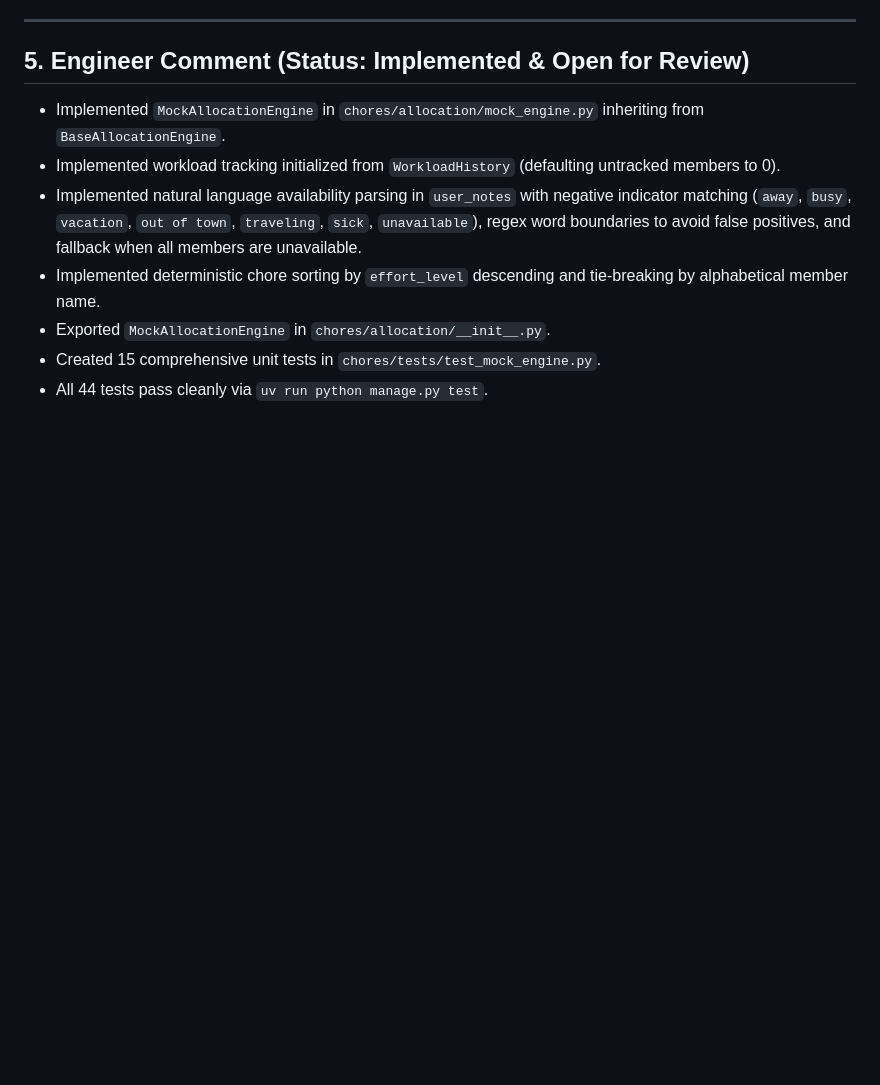
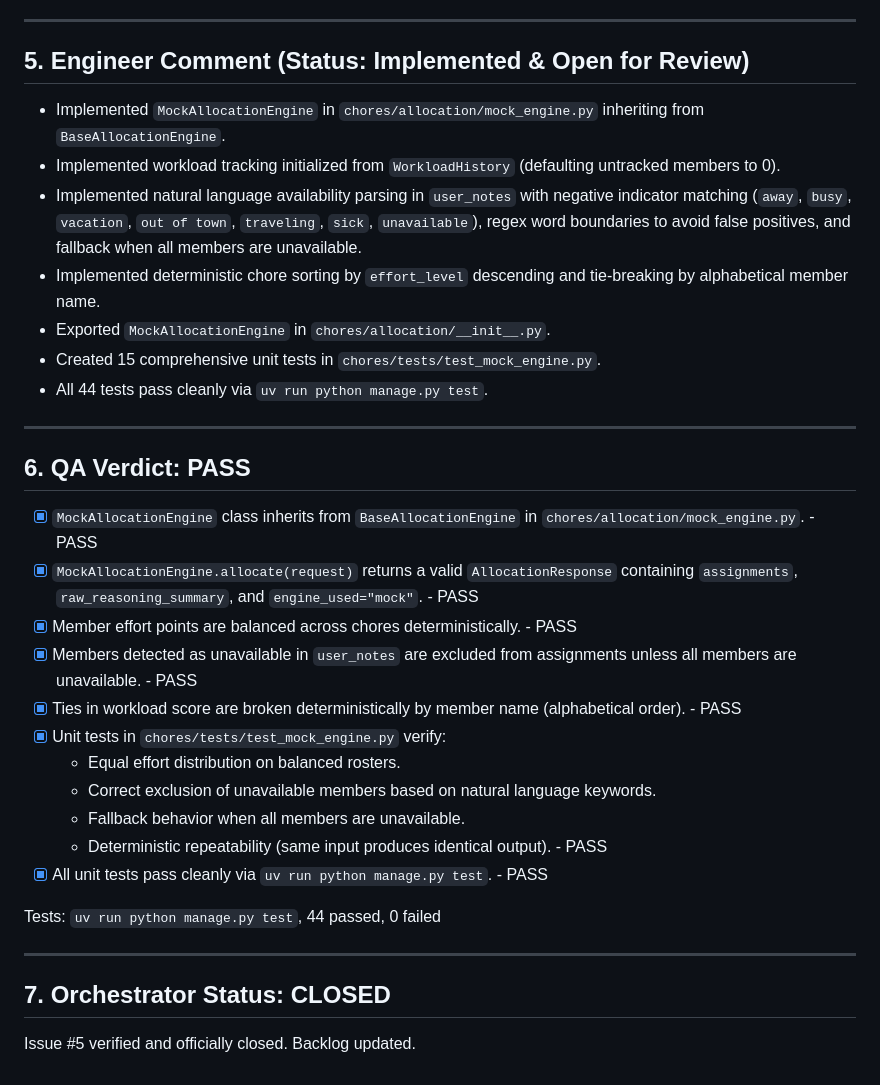
Before and after one commit to SPBONIFACE/ai-dev-tools-zoomcamp, a Markdown page: _docs/groomed_issues/issue_05.md, the part around the change. Rendered like a GitHub page; blank space fills up the shorter version.

Commit message:
Close Issue #5 after verified QA PASS (TASK-05)

```diff
--- a/_docs/groomed_issues/issue_05.md
+++ b/_docs/groomed_issues/issue_05.md
@@ -54,3 +54,25 @@ Implement a concrete allocation engine `MockAllocationEngine` that inherits from
 - Exported `MockAllocationEngine` in `chores/allocation/__init__.py`.
 - Created 15 comprehensive unit tests in `chores/tests/test_mock_engine.py`.
 - All 44 tests pass cleanly via `uv run python manage.py test`.
+
+---
+
+## 6. QA Verdict: PASS
+- [x] `MockAllocationEngine` class inherits from `BaseAllocationEngine` in `chores/allocation/mock_engine.py`. - PASS
+- [x] `MockAllocationEngine.allocate(request)` returns a valid `AllocationResponse` containing `assignments`, `raw_reasoning_summary`, and `engine_used="mock"`. - PASS
+- [x] Member effort points are balanced across chores deterministically. - PASS
+- [x] Members detected as unavailable in `user_notes` are excluded from assignments unless all members are unavailable. - PASS
+- [x] Ties in workload score are broken deterministically by member name (alphabetical order). - PASS
+- [x] Unit tests in `chores/tests/test_mock_engine.py` verify:
+  - Equal effort distribution on balanced rosters.
+  - Correct exclusion of unavailable members based on natural language keywords.
+  - Fallback behavior when all members are unavailable.
+  - Deterministic repeatability (same input produces identical output). - PASS
+- [x] All unit tests pass cleanly via `uv run python manage.py test`. - PASS
+
+Tests: `uv run python manage.py test`, 44 passed, 0 failed
+
+---
+
+## 7. Orchestrator Status: CLOSED
+Issue #5 verified and officially closed. Backlog updated.
```
Also changed, not shown: backlog.md (+1 -1 lines).
